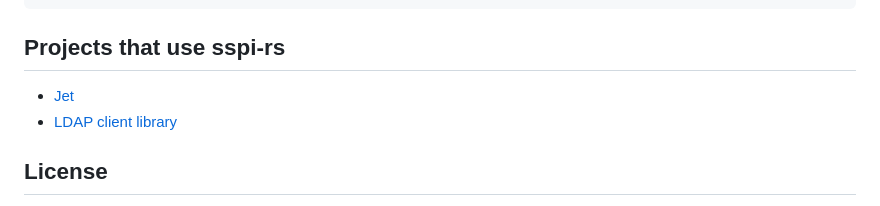
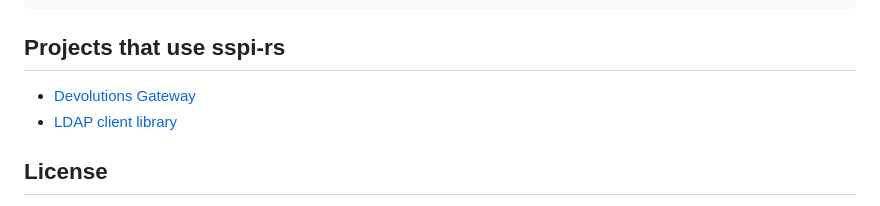
Before and after one commit to Devolutions/sspi-rs, a Markdown page: README.md, the part around the change. Drawn GitHub-style.

Commit message:
chore: Update README.md

```diff
--- a/README.md
+++ b/README.md
@@ -87,7 +87,7 @@ let mut negotiate = SecurityPackage::from_package_type(
 
 ## Projects that use sspi-rs
 
-* [Jet](https://github.com/Devolutions/devolutions-jet)
+* [Devolutions Gateway](https://github.com/Devolutions/devolutions-gateway)
 * [LDAP client library](https://github.com/kanidm/ldap3/blob/master/proto/examples/sasltest/main.rs)
 
 ## License
```
